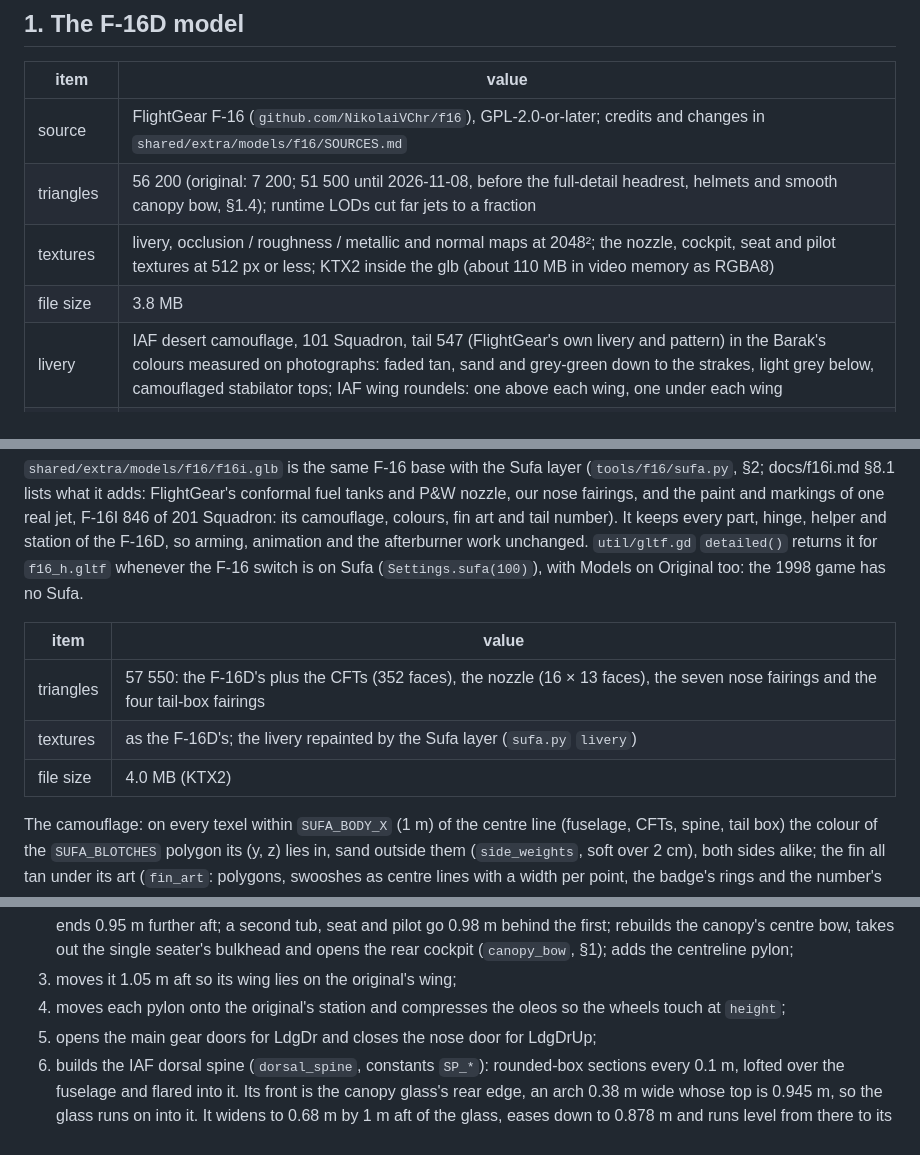
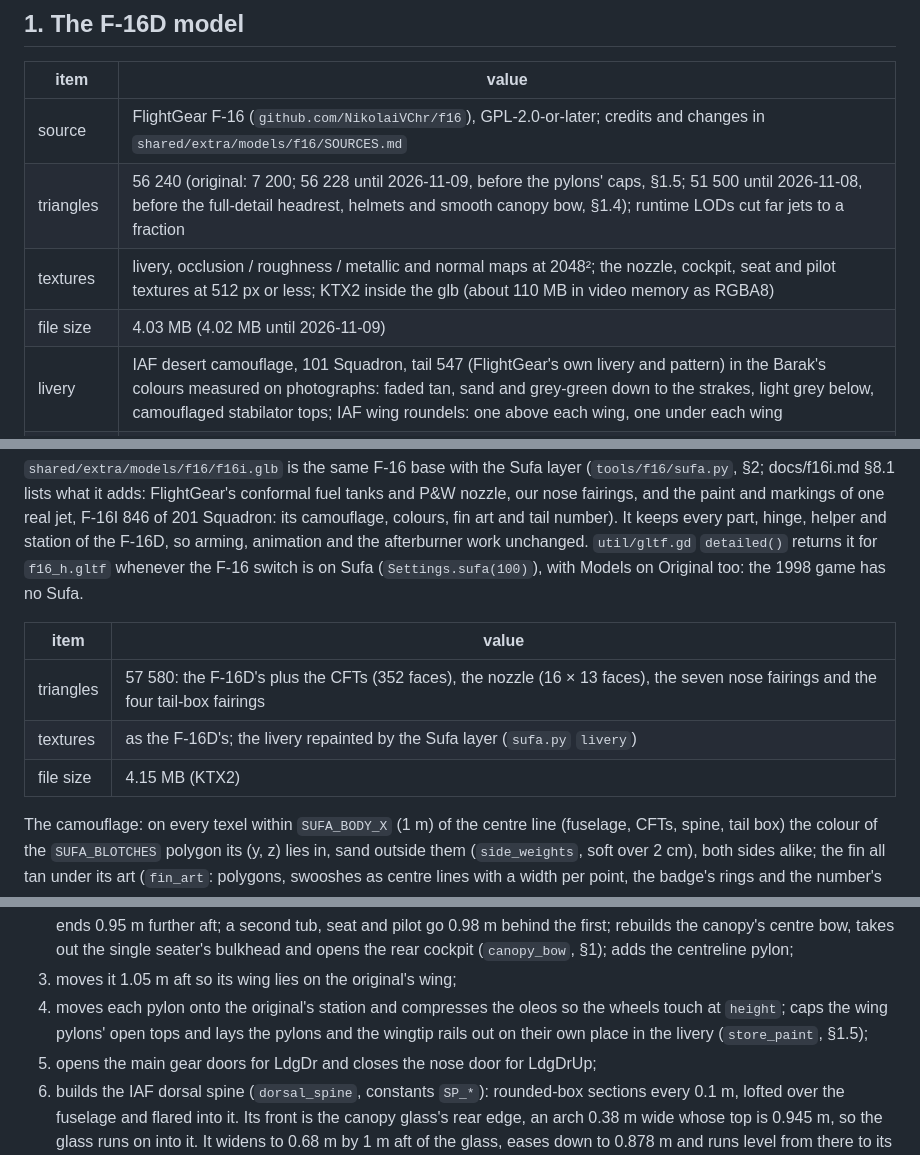
Before and after one commit to assapir/iaf-reborn, a Markdown page: docs/aircraft-models.md, 3 parts joined by grey strips. Rendered like a GitHub page.

```diff
--- a/docs/aircraft-models.md
+++ b/docs/aircraft-models.md
@@ -24,9 +24,9 @@ them. Plans for more jets and stores: [graphics-research.md](graphics-research.m
 | item | value |
 |---|---|
 | source | FlightGear F-16 (`github.com/NikolaiVChr/f16`), GPL-2.0-or-later; credits and changes in `shared/extra/models/f16/SOURCES.md` |
-| triangles | 56 200 (original: 7 200; 51 500 until 2026-11-08, before the full-detail headrest, helmets and smooth canopy bow, §1.4); runtime LODs cut far jets to a fraction |
+| triangles | 56 240 (original: 7 200; 56 228 until 2026-11-09, before the pylons' caps, §1.5; 51 500 until 2026-11-08, before the full-detail headrest, helmets and smooth canopy bow, §1.4); runtime LODs cut far jets to a fraction |
 | textures | livery, occlusion / roughness / metallic and normal maps at 2048²; the nozzle, cockpit, seat and pilot textures at 512 px or less; KTX2 inside the glb (about 110 MB in video memory as RGBA8) |
-| file size | 3.8 MB |
+| file size | 4.03 MB (4.02 MB until 2026-11-09) |
 | livery | IAF desert camouflage, 101 Squadron, tail 547 (FlightGear's own livery and pattern) in the Barak's colours measured on photographs: faded tan, sand and grey-green down to the strakes, light grey below, camouflaged stabilator tops; IAF wing roundels: one above each wing, one under each wing |
 | crew | two pilots on two ACES II seats under a two-seat canopy: two transparencies on one narrow near-black bow just behind the front seat's headrest, both cockpits open under the glass |
 | IAF features | the dorsal spine of Israel's F-16D Block 30 / 40 ("Brakeet"): the avionics hump, level from the canopy's rear edge to a box under the fin that ends round just aft of the nozzle, 0.25 m under the canopy's top, with its three vents; the fin and rudder stand on it |
@@ -159,9 +159,9 @@ unchanged. `util/gltf.gd` `detailed()` returns it for `f16_h.gltf` whenever the
 
 | item | value |
 |---|---|
-| triangles | 57 550: the F-16D's plus the CFTs (352 faces), the nozzle (16 × 13 faces), the seven nose fairings and the four tail-box fairings |
+| triangles | 57 580: the F-16D's plus the CFTs (352 faces), the nozzle (16 × 13 faces), the seven nose fairings and the four tail-box fairings |
 | textures | as the F-16D's; the livery repainted by the Sufa layer (`sufa.py` `livery`) |
-| file size | 4.0 MB (KTX2) |
+| file size | 4.15 MB (KTX2) |
 
 The camouflage: on every texel within `SUFA_BODY_X` (1 m) of the centre line (fuselage, CFTs, spine, tail box) the
 colour of the `SUFA_BLOTCHES` polygon its (y, z) lies in, sand outside them (`side_weights`, soft over 2 cm), both
@@ -304,7 +336,9 @@ The steps:
    centre bow, takes out the single seater's bulkhead and opens the rear cockpit (`canopy_bow`, §1); adds the
    centreline pylon;
 3. moves it 1.05 m aft so its wing lies on the original's wing;
-4. moves each pylon onto the original's station and compresses the oleos so the wheels touch at `height`;
+4. moves each pylon onto the original's station and compresses the oleos so the wheels touch at `height`; caps the
+   wing pylons' open tops and lays the pylons and the wingtip rails out on their own place in the livery
+   (`store_paint`, §1.5);
 5. opens the main gear doors for LdgDr and closes the nose door for LdgDrUp;
 6. builds the IAF dorsal spine (`dorsal_spine`, constants `SP_*`): rounded-box sections every 0.1 m, lofted over
    the fuselage and flared into it. Its front is the canopy glass's rear edge, an arch 0.38 m wide whose top is
```
Also changed, not shown: other parts of docs/aircraft-models.md (+38 -0 lines), docs/status.md (+1 -1 lines), docs/img/f16_railcaps_back_barak.jpg (added), docs/img/f16_railcaps_back_sufa.jpg (added), docs/img/f16_railcaps_quarter_barak.jpg (added), docs/img/f16_railcaps_side_barak.jpg (added), docs/img/f16_railcaps_side_sufa.jpg (added), 4 other files.
